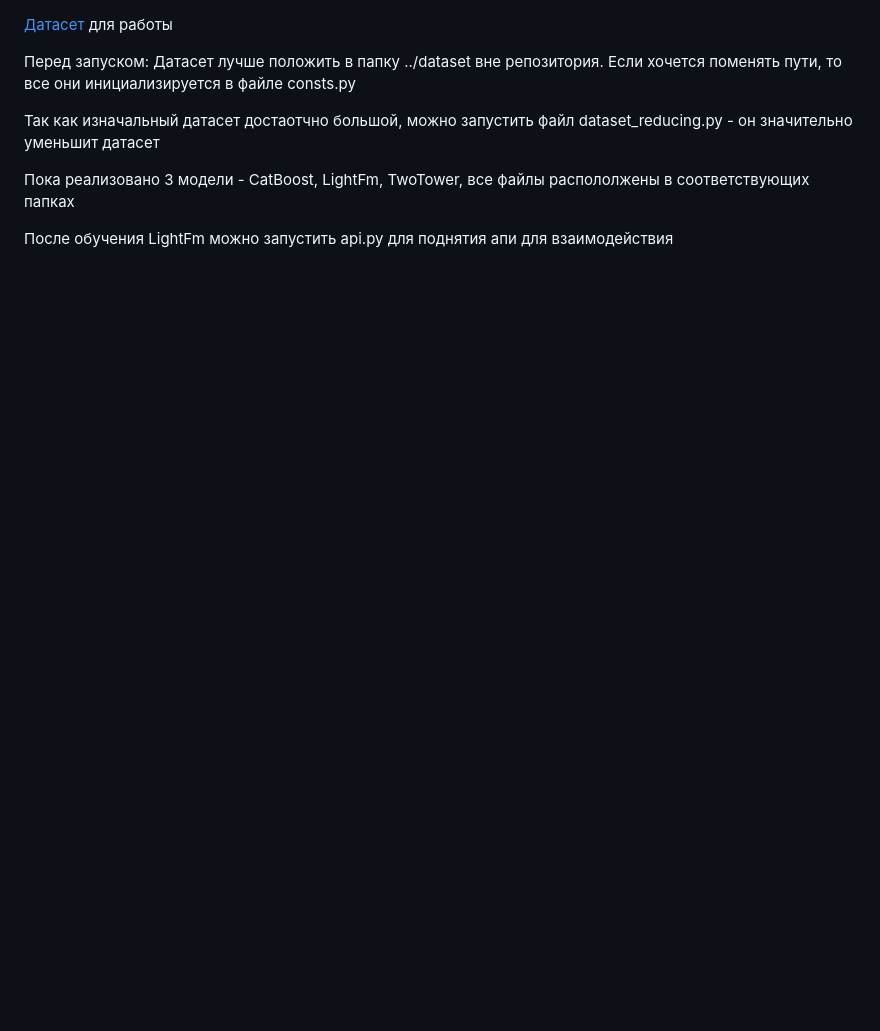
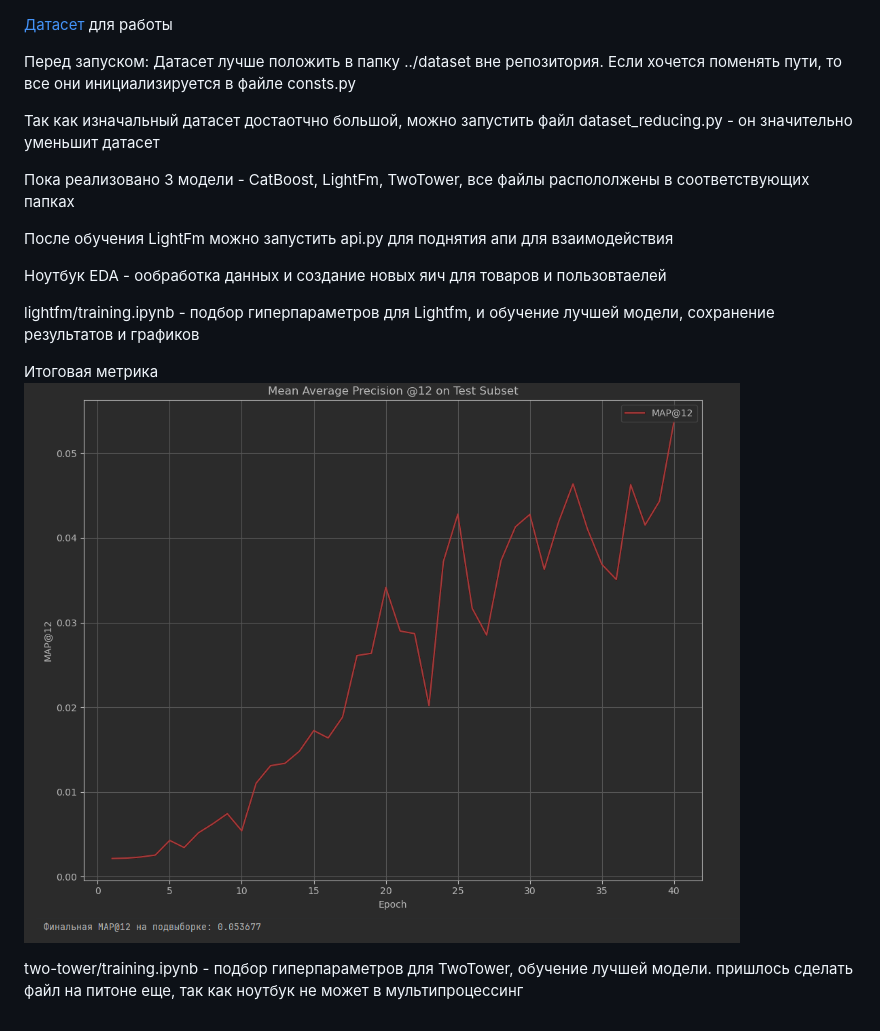
Before and after one commit to Egor1712/RecomendationSystem, a Markdown page: README.md, the part around the change. Drawn GitHub-style; pictures changed too: img.png (added); blank space fills up the shorter version.

```diff
--- a/README.md
+++ b/README.md
@@ -9,3 +9,13 @@
 Пока реализовано 3 модели - CatBoost, LightFm, TwoTower, все файлы распололжены в соответствующих папках
 
 После обучения LightFm можно запустить api.py для поднятия апи для взаимодействия
+
+
+Ноутбук EDA - ообработка данных и создание новых яич для товаров и пользовтаелей
+
+lightfm/training.ipynb - подбор гиперпараметров для Lightfm, и обучение лучшей модели, сохранение результатов и графиков
+
+Итоговая  метрика
+![img.png](img.png)
+
+two-tower/training.ipynb - подбор гиперпараметров для TwoTower, обучение лучшей модели. пришлось сделать файл на питоне еще, так как ноутбук не может в мультипроцессинг
```
Also changed, not shown: 5 other files.
